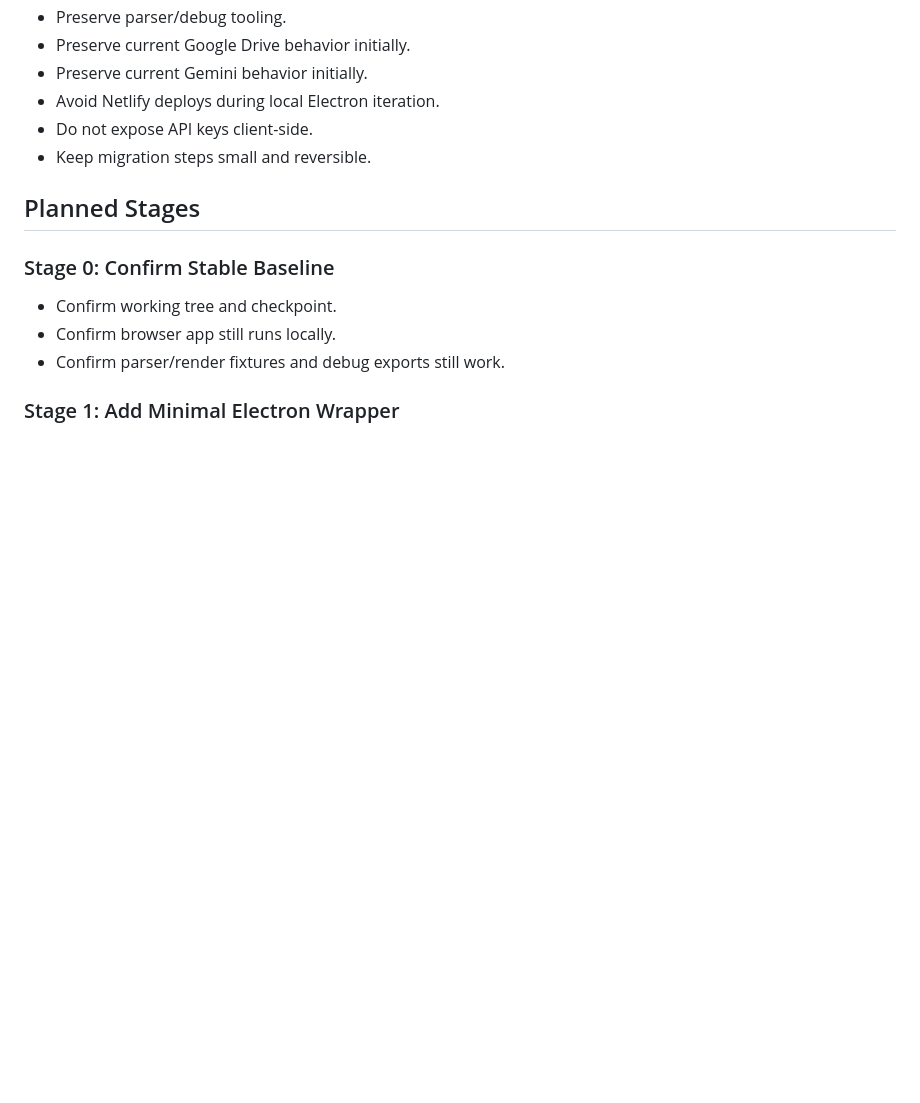
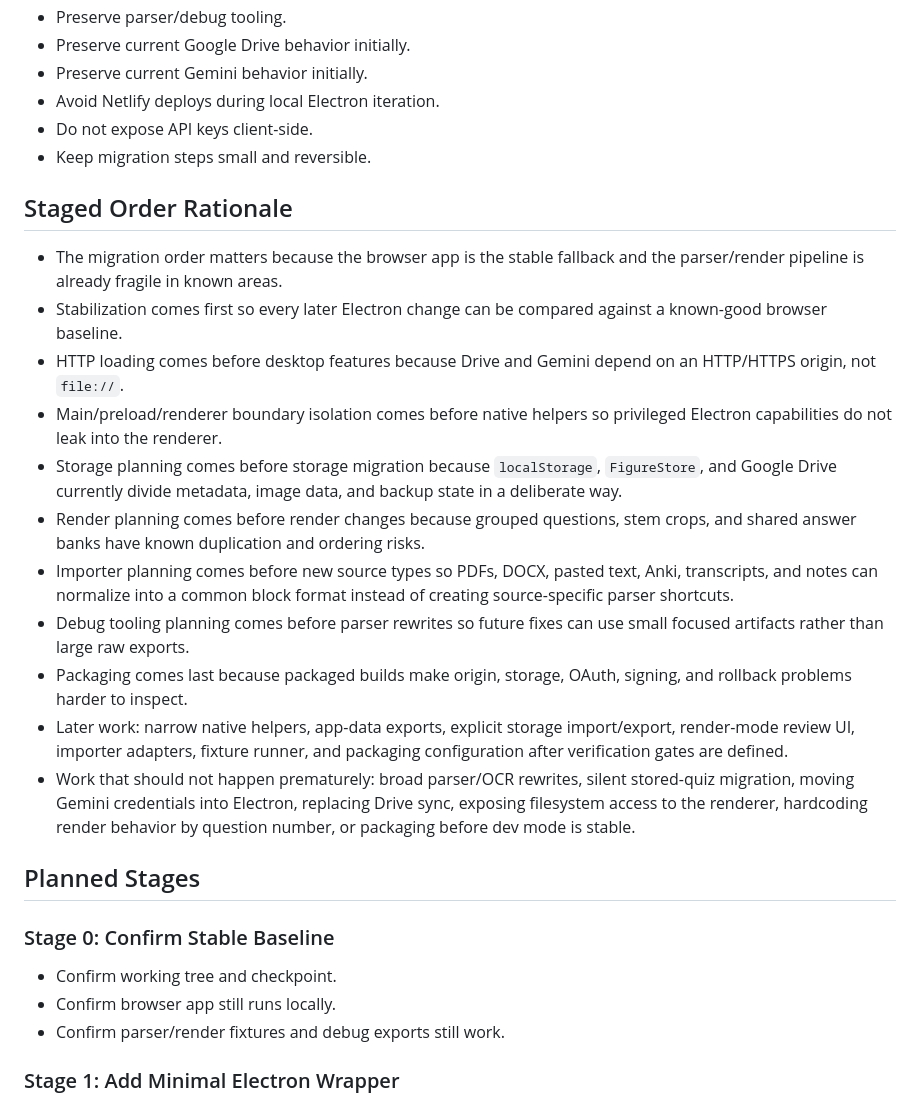
Before and after one commit to shamsulalamx/shamsulalamx, a Markdown page: ELECTRON_MIGRATION_PLAN.md, the part around the change. GitHub-like rendering; blank space fills up the shorter version.

Commit message:
Document Electron migration stage rationale

```diff
--- a/ELECTRON_MIGRATION_PLAN.md
+++ b/ELECTRON_MIGRATION_PLAN.md
@@ -31,6 +31,20 @@ This file should track migration stages, decisions, risks, verification checkpoi
 - Avoid Netlify deploys during local Electron iteration.
 - Do not expose API keys client-side.
 - Keep migration steps small and reversible.
+
+## Staged Order Rationale
+
+- The migration order matters because the browser app is the stable fallback and the parser/render pipeline is already fragile in known areas.
+- Stabilization comes first so every later Electron change can be compared against a known-good browser baseline.
+- HTTP loading comes before desktop features because Drive and Gemini depend on an HTTP/HTTPS origin, not `file://`.
+- Main/preload/renderer boundary isolation comes before native helpers so privileged Electron capabilities do not leak into the renderer.
+- Storage planning comes before storage migration because `localStorage`, `FigureStore`, and Google Drive currently divide metadata, image data, and backup state in a deliberate way.
+- Render planning comes before render changes because grouped questions, stem crops, and shared answer banks have known duplication and ordering risks.
+- Importer planning comes before new source types so PDFs, DOCX, pasted text, Anki, transcripts, and notes can normalize into a common block format instead of creating source-specific parser shortcuts.
+- Debug tooling planning comes before parser rewrites so future fixes can use small focused artifacts rather than large raw exports.
+- Packaging comes last because packaged builds make origin, storage, OAuth, signing, and rollback problems harder to inspect.
+- Later work: narrow native helpers, app-data exports, explicit storage import/export, render-mode review UI, importer adapters, fixture runner, and packaging configuration after verification gates are defined.
+- Work that should not happen prematurely: broad parser/OCR rewrites, silent stored-quiz migration, moving Gemini credentials into Electron, replacing Drive sync, exposing filesystem access to the renderer, hardcoding render behavior by question number, or packaging before dev mode is stable.
 
 ## Planned Stages
 
```
